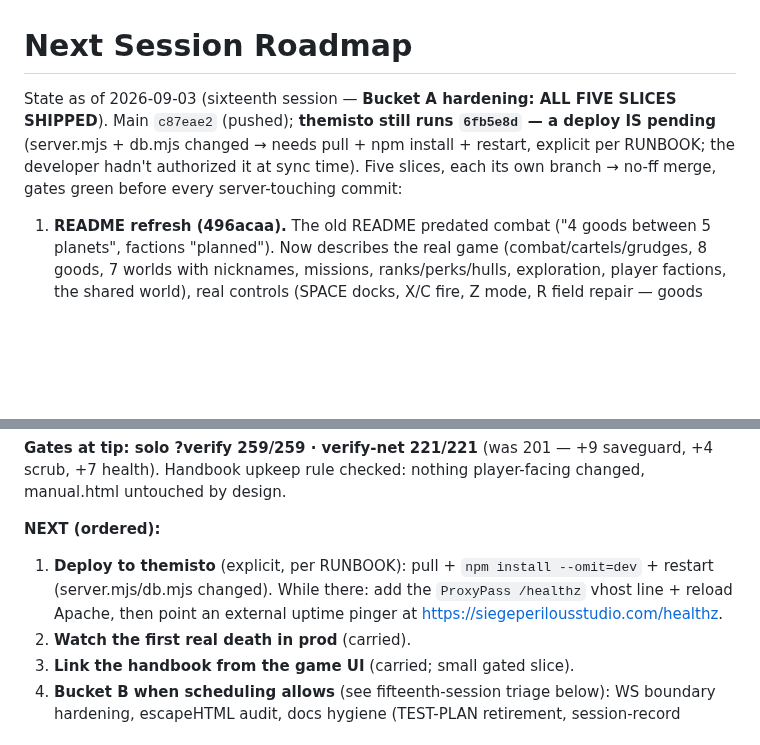
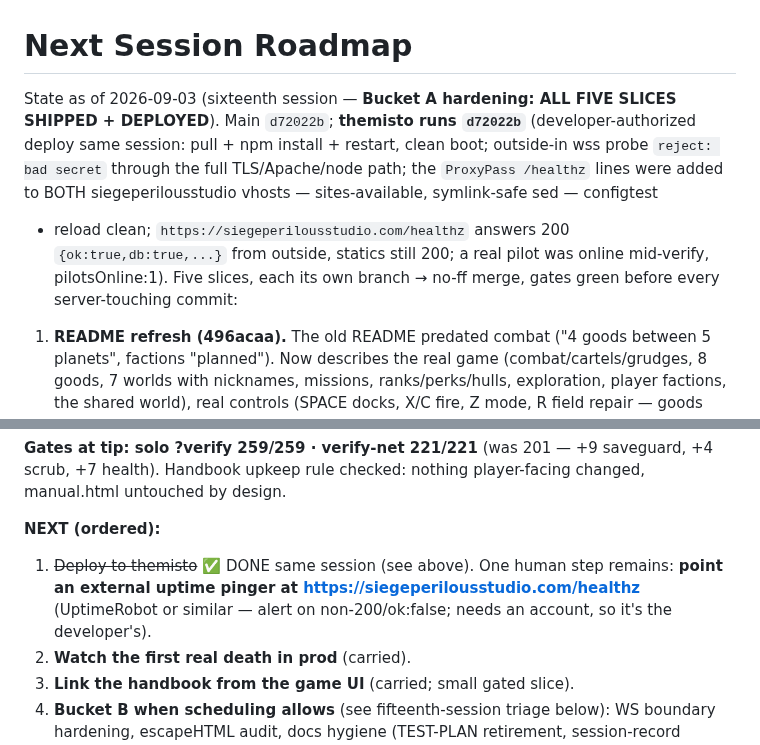
Before and after one commit to donkrumpos/space_traders, a Markdown page: NEXT-SESSION.md, 2 parts joined by grey strips. Drawn GitHub-style; blank space fills up the shorter version.

Commit message:
NEXT-SESSION: Bucket A deployed — themisto at d72022b, /healthz live from outside
Claude-Session: https://claude.ai/code/session_01Ssf14rdKvHNaSFoby7b3DL

```diff
--- a/NEXT-SESSION.md
+++ b/NEXT-SESSION.md
@@ -1,11 +1,15 @@
 # Next Session Roadmap
 
 State as of 2026-09-03 (sixteenth session — **Bucket A hardening: ALL FIVE
-SLICES SHIPPED**). Main `c87eae2` (pushed); **themisto still runs `6fb5e8d`
-— a deploy IS pending** (server.mjs + db.mjs changed → needs pull + npm
-install + restart, explicit per RUNBOOK; the developer hadn't authorized it
-at sync time). Five slices, each its own branch → no-ff merge, gates green
-before every server-touching commit:
+SLICES SHIPPED + DEPLOYED**). Main `d72022b`; **themisto runs `d72022b`**
+(developer-authorized deploy same session: pull + npm install + restart,
+clean boot; outside-in wss probe `reject: bad secret` through the full
+TLS/Apache/node path; the `ProxyPass /healthz` lines were added to BOTH
+siegeperilousstudio vhosts — sites-available, symlink-safe sed — configtest
++ reload clean; `https://siegeperilousstudio.com/healthz` answers 200
+`{ok:true,db:true,...}` from outside, statics still 200; a real pilot was
+online mid-verify, pilotsOnline:1). Five slices, each its own branch →
+no-ff merge, gates green before every server-touching commit:
 
 1. **README refresh (496acaa).** The old README predated combat ("4 goods
    between 5 planets", factions "planned"). Now describes the real game
@@ -52,10 +56,10 @@ before every server-touching commit:
 player-facing changed, manual.html untouched by design.
 
 **NEXT (ordered):**
-1. **Deploy to themisto** (explicit, per RUNBOOK): pull + `npm install
-   --omit=dev` + restart (server.mjs/db.mjs changed). While there: add the
-   `ProxyPass /healthz` vhost line + reload Apache, then point an external
-   uptime pinger at https://siegeperilousstudio.com/healthz.
+1. ~~Deploy to themisto~~ ✅ DONE same session (see above). One human step
+   remains: **point an external uptime pinger at
+   https://siegeperilousstudio.com/healthz** (UptimeRobot or similar —
+   alert on non-200/ok:false; needs an account, so it's the developer's).
 2. **Watch the first real death in prod** (carried).
 3. **Link the handbook from the game UI** (carried; small gated slice).
 4. **Bucket B when scheduling allows** (see fifteenth-session triage
```
